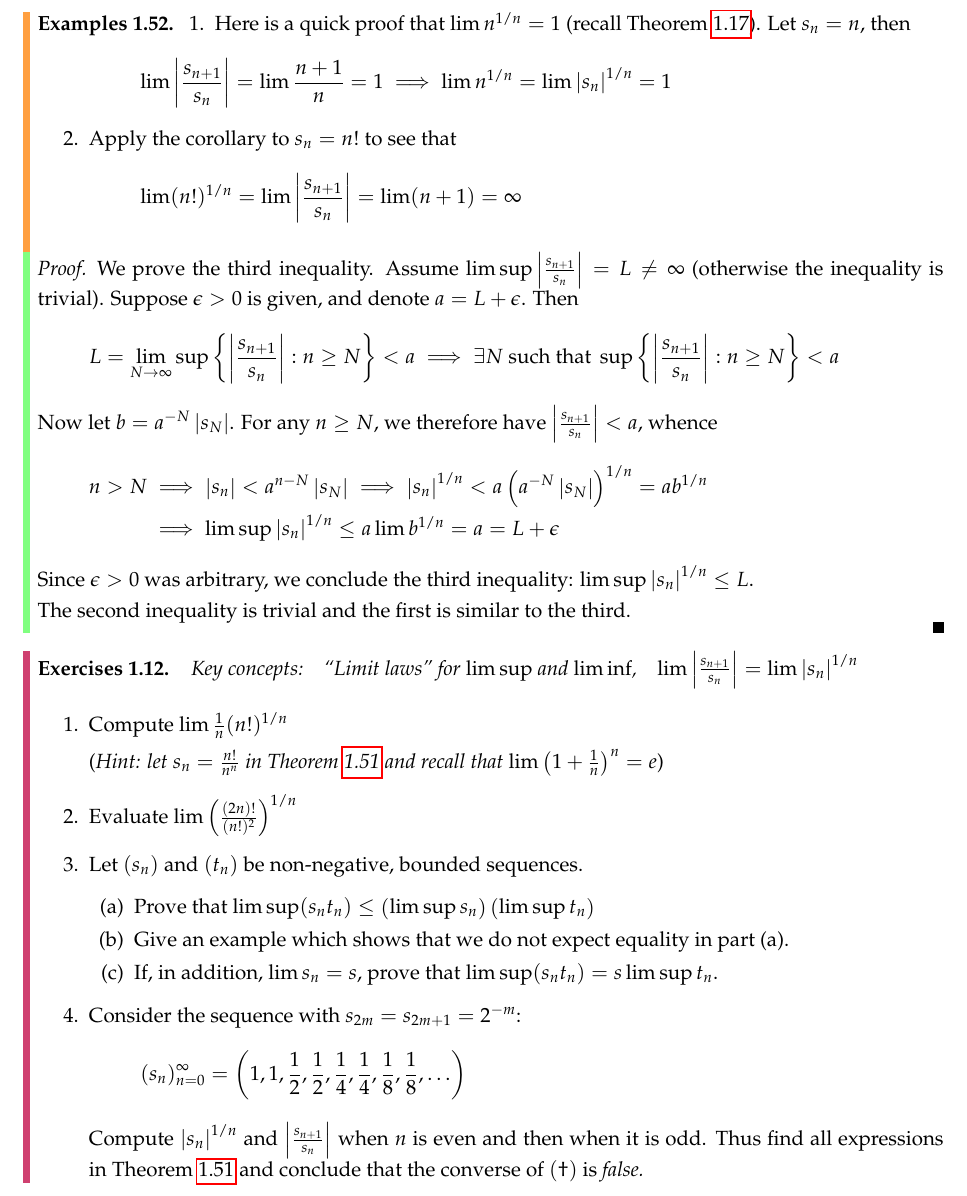
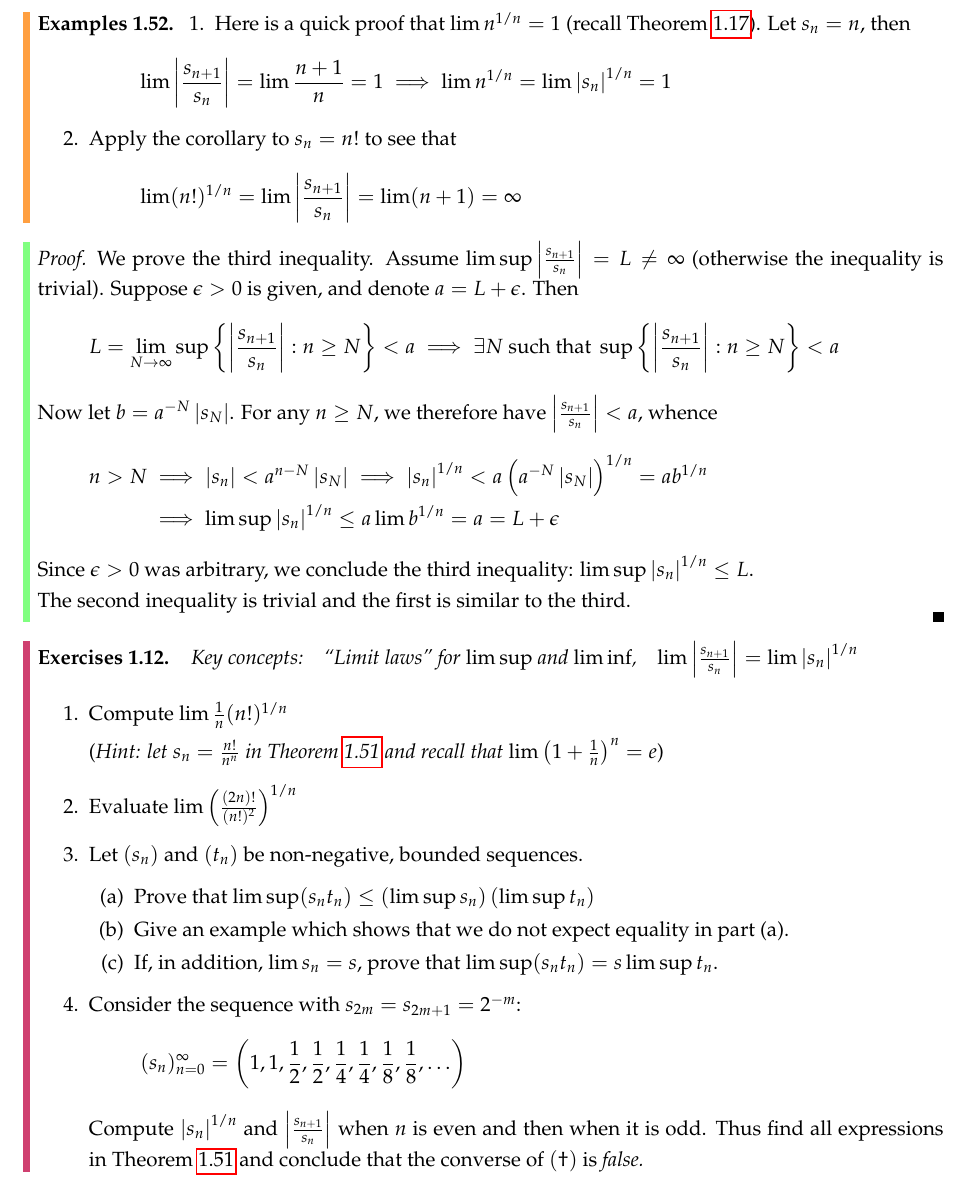
Before and after one commit to guttedhaddie/math140a-notes, a LaTeX document (math140a-notes.tex, which reads 2limits/limits.tex): part of page 29 of 29, cut so that both start at the same text. Compiled offline with pdfLaTeX.

Commit message:
typo limits end

```diff
--- a/2limits/limits.tex
+++ b/2limits/limits.tex
@@ -1970,6 +1970,7 @@ The next result will be critical when we study infinite series, particularly the
 	  	=\lim(n+1)=\infty
 	  \]
 	\end{enumerate}
+\end{examples}
 
 
 \begin{proof}
@@ -1988,7 +1989,7 @@ The next result will be critical when we study infinite series, particularly the
 	Since $\epsilon>0$ was arbitrary, we conclude the third inequality: $\limsup\nm{s_n}^{1/n}\le L$.\smallbreak
 	The second inequality is trivial and the first is similar to the third.
 \end{proof}
-\end{examples}
+
 
 \begin{exercises}{}{}
 	\emph{Key concepts:\quad ``Limit laws'' for $\limsup$ and $\liminf$,\quad $\lim\nm{\frac{s_{n+1}}{s_n}}=\lim\nm{s_n}^{1/n}$}
```
Also changed, not shown: 2limits/2limits.pdf. Lines whose indentation alone changed are shown as unchanged.
